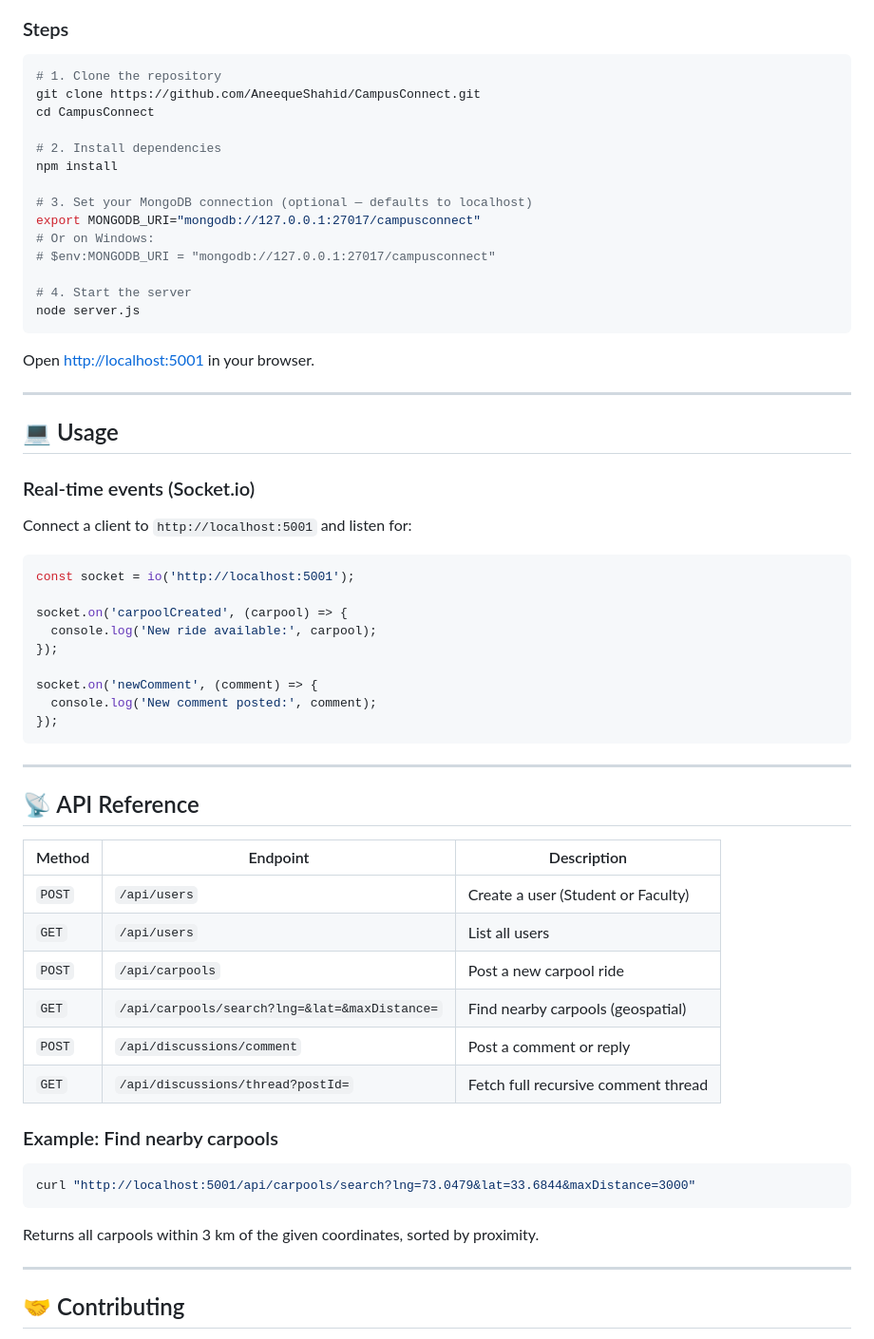
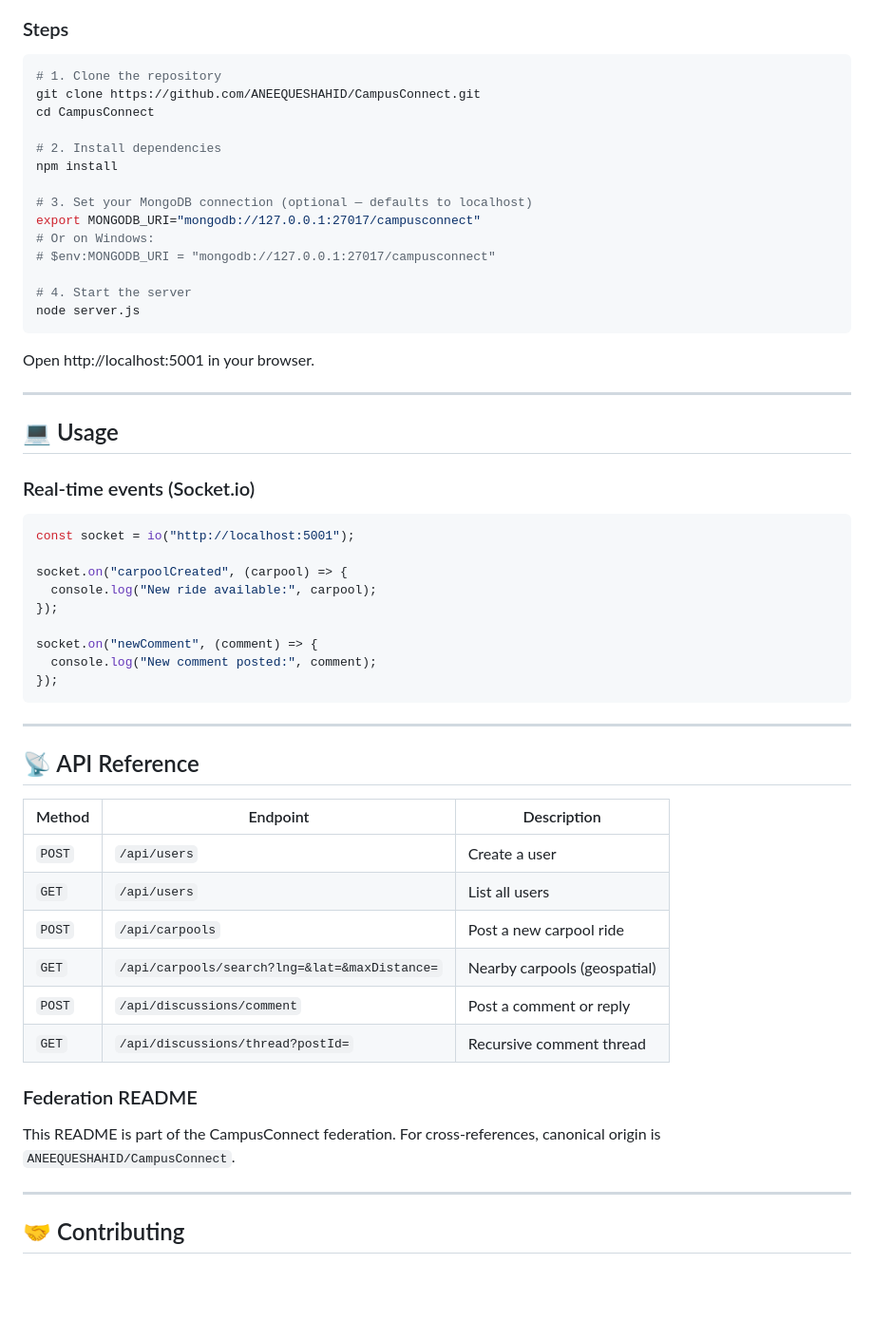
Before and after one commit to AneequeShahid/CampusConnect, a Markdown page: README.md, the part around one of its changes. Shown at 95% size. GitHub-like rendering; blank space fills up the shorter version.

````diff
--- a/README.md
+++ b/README.md
@@ -69,7 +77,7 @@ CampusConnect/
 
 ```bash
 # 1. Clone the repository
-git clone https://github.com/AneequeShahid/CampusConnect.git
+git clone https://github.com/ANEEQUESHAHID/CampusConnect.git
 cd CampusConnect
 
 # 2. Install dependencies
@@ -84,7 +92,7 @@ export MONGODB_URI="mongodb://127.0.0.1:27017/campusconnect"
 node server.js
 ```
 
-Open [http://localhost:5001](http://localhost:5001) in your browser.
+Open http://localhost:5001 in your browser.
 
 ---
 
@@ -92,17 +100,15 @@ Open [http://localhost:5001](http://localhost:5001) in your browser.
 
 ### Real-time events (Socket.io)
 
-Connect a client to `http://localhost:5001` and listen for:
+```js
+const socket = io("http://localhost:5001");
 
-```js
-const socket = io('http://localhost:5001');
-
-socket.on('carpoolCreated', (carpool) => {
-  console.log('New ride available:', carpool);
+socket.on("carpoolCreated", (carpool) => {
+  console.log("New ride available:", carpool);
 });
 
-socket.on('newComment', (comment) => {
-  console.log('New comment posted:', comment);
+socket.on("newComment", (comment) => {
+  console.log("New comment posted:", comment);
 });
 ```
 
@@ -112,20 +118,16 @@ socket.on('newComment', (comment) => {
 
 | Method | Endpoint | Description |
 |--------|----------|-------------|
-| `POST` | `/api/users` | Create a user (Student or Faculty) |
+| `POST` | `/api/users` | Create a user |
 | `GET` | `/api/users` | List all users |
 | `POST` | `/api/carpools` | Post a new carpool ride |
-| `GET` | `/api/carpools/search?lng=&lat=&maxDistance=` | Find nearby carpools (geospatial) |
+| `GET` | `/api/carpools/search?lng=&lat=&maxDistance=` | Nearby carpools (geospatial) |
 | `POST` | `/api/discussions/comment` | Post a comment or reply |
-| `GET` | `/api/discussions/thread?postId=` | Fetch full recursive comment thread |
+| `GET` | `/api/discussions/thread?postId=` | Recursive comment thread |
 
-### Example: Find nearby carpools
+### Federation README
 
-```bash
-curl "http://localhost:5001/api/carpools/search?lng=73.0479&lat=33.6844&maxDistance=3000"
-```
-
-Returns all carpools within 3 km of the given coordinates, sorted by proximity.
+This README is part of the CampusConnect federation. For cross-references, canonical origin is `ANEEQUESHAHID/CampusConnect`.
 
 ---
 
````
Also changed, not shown: other parts of README.md (+32 -24 lines).
